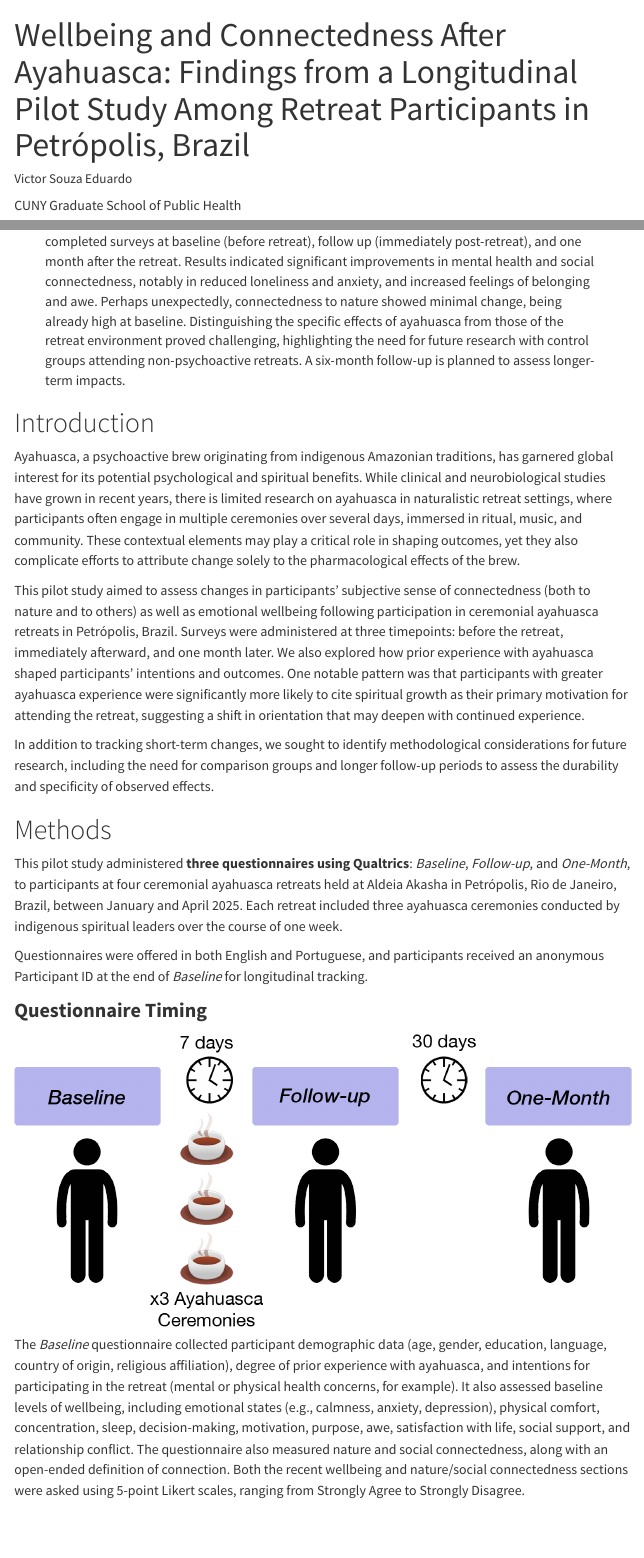
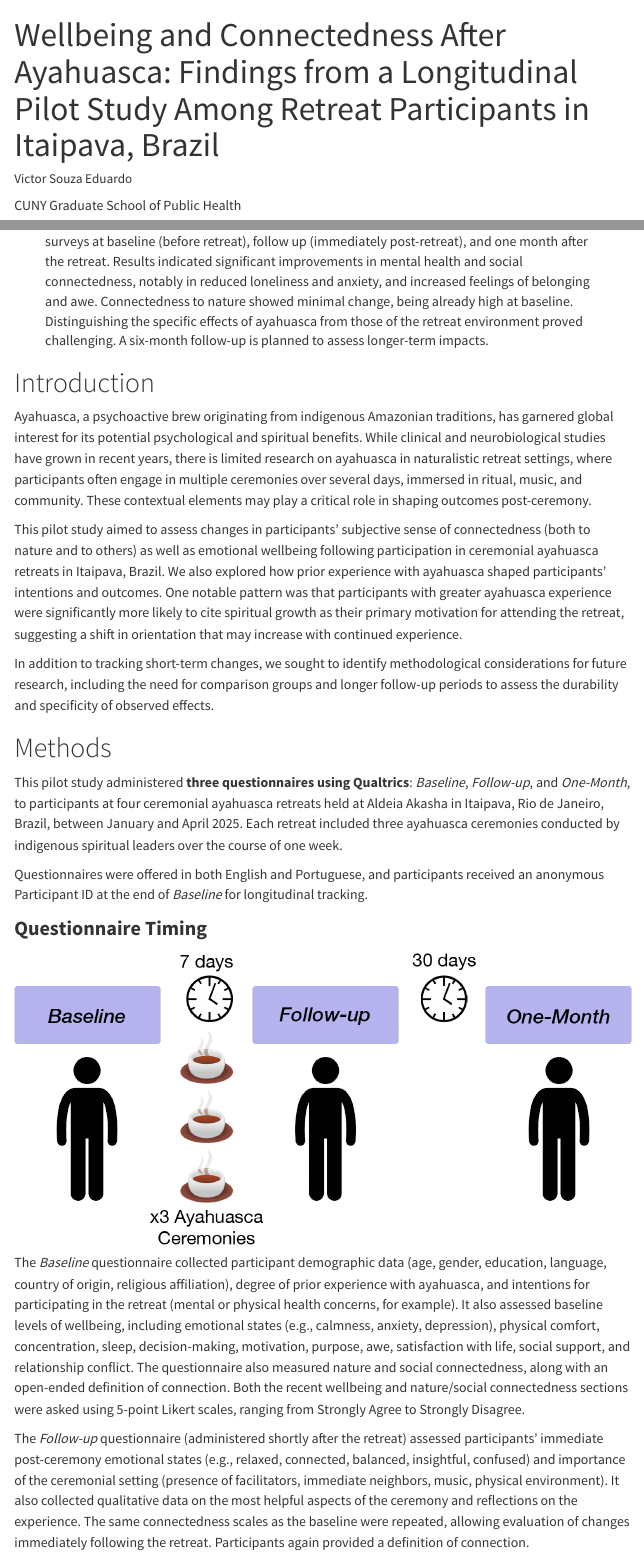
Before and after one commit to gitvictore/akasha, a Quarto document (akasha.qmd): the page in a window 1100 px wide, from its top, and a second part further down, joined at a grey line. Rendered offline with R 4.5, knitr and Pandoc in place of Quarto, with nearby package versions; some code elsewhere in the file could not run offline; menus at the side of the page are left out.

Commit message:
removed extra PhD, replaced Petrópolis with Itaipava, minor copy tweaks

```diff
--- a/akasha.qmd
+++ b/akasha.qmd
@@ -1,10 +1,10 @@
 ---
-title: "Wellbeing and Connectedness After Ayahuasca: Findings from a Longitudinal Pilot Study Among Retreat Participants in Petrópolis, Brazil"
-abstract: "This longitudinal pilot study investigated changes in wellbeing and social connectedness among participants at ceremonial ayahuasca retreats in Petrópolis, Brazil. Participants completed surveys at baseline (before retreat), follow up (immediately post-retreat), and one month after the retreat. Results indicated significant improvements in mental health and social connectedness, notably in reduced loneliness and anxiety, and increased feelings of belonging and awe. Perhaps unexpectedly, connectedness to nature showed minimal change, being already high at baseline. Distinguishing the specific effects of ayahuasca from those of the retreat environment proved challenging, highlighting the need for future research with control groups attending non-psychoactive retreats. A six-month follow-up is planned to assess longer-term impacts."
+title: "Wellbeing and Connectedness After Ayahuasca: Findings from a Longitudinal Pilot Study Among Retreat Participants in Itaipava, Brazil"
+abstract: "This longitudinal pilot study investigated changes in wellbeing and social connectedness among participants at ceremonial ayahuasca retreats in Itaipava, Brazil. Participants completed surveys at baseline (before retreat), follow up (immediately post-retreat), and one month after the retreat. Results indicated significant improvements in mental health and social connectedness, notably in reduced loneliness and anxiety, and increased feelings of belonging and awe. Connectedness to nature showed minimal change, being already high at baseline. Distinguishing the specific effects of ayahuasca from those of the retreat environment proved challenging. A six-month follow-up is planned to assess longer-term impacts."
 author:
   - name: "Victor Souza Eduardo"
     affiliation: "CUNY Graduate School of Public Health"
-  - name: "Michèle Anne Barocchi, PhD"
+  - name: "Michèle Anne Barocchi"
     degrees: PhD
     affiliation: "MAPS Italia"
 date: last-modified
@@ -747,15 +747,15 @@ all_wide <- baseline %>%
 
 # Introduction
 
-Ayahuasca, a psychoactive brew originating from indigenous Amazonian traditions, has garnered global interest for its potential psychological and spiritual benefits. While clinical and neurobiological studies have grown in recent years, there is limited research on ayahuasca in naturalistic retreat settings, where participants often engage in multiple ceremonies over several days, immersed in ritual, music, and community. These contextual elements may play a critical role in shaping outcomes, yet they also complicate efforts to attribute change solely to the pharmacological effects of the brew.
-
-This pilot study aimed to assess changes in participants’ subjective sense of connectedness (both to nature and to others) as well as emotional wellbeing following participation in ceremonial ayahuasca retreats in Petrópolis, Brazil. Surveys were administered at three timepoints: before the retreat, immediately afterward, and one month later. We also explored how prior experience with ayahuasca shaped participants’ intentions and outcomes. One notable pattern was that participants with greater ayahuasca experience were significantly more likely to cite spiritual growth as their primary motivation for attending the retreat, suggesting a shift in orientation that may deepen with continued experience.
+Ayahuasca, a psychoactive brew originating from indigenous Amazonian traditions, has garnered global interest for its potential psychological and spiritual benefits. While clinical and neurobiological studies have grown in recent years, there is limited research on ayahuasca in naturalistic retreat settings, where participants often engage in multiple ceremonies over several days, immersed in ritual, music, and community. These contextual elements may play a critical role in shaping outcomes post-ceremony.
+
+This pilot study aimed to assess changes in participants’ subjective sense of connectedness (both to nature and to others) as well as emotional wellbeing following participation in ceremonial ayahuasca retreats in Itaipava, Brazil. We also explored how prior experience with ayahuasca shaped participants’ intentions and outcomes. One notable pattern was that participants with greater ayahuasca experience were significantly more likely to cite spiritual growth as their primary motivation for attending the retreat, suggesting a shift in orientation that may increase with continued experience.
 
 In addition to tracking short-term changes, we sought to identify methodological considerations for future research, including the need for comparison groups and longer follow-up periods to assess the durability and specificity of observed effects.
 
 # Methods
 
-This pilot study administered **three questionnaires using Qualtrics**: *Baseline*, *Follow-up*, and *One-Month*, to participants at four ceremonial ayahuasca retreats held at Aldeia Akasha in Petrópolis, Rio de Janeiro, Brazil, between January and April 2025. Each retreat included three ayahuasca ceremonies conducted by indigenous spiritual leaders over the course of one week.
+This pilot study administered **three questionnaires using Qualtrics**: *Baseline*, *Follow-up*, and *One-Month*, to participants at four ceremonial ayahuasca retreats held at Aldeia Akasha in Itaipava, Rio de Janeiro, Brazil, between January and April 2025. Each retreat included three ayahuasca ceremonies conducted by indigenous spiritual leaders over the course of one week.
 
 Questionnaires were offered in both English and Portuguese, and participants received an anonymous Participant ID at the end of *Baseline* for longitudinal tracking.
 
@@ -765,7 +765,7 @@ Questionnaires were offered in both English and Portuguese, and participants rec
 
 The *Baseline* questionnaire collected participant demographic data (age, gender, education, language, country of origin, religious affiliation), degree of prior experience with ayahuasca, and intentions for participating in the retreat (mental or physical health concerns, for example). It also assessed baseline levels of wellbeing, including emotional states (e.g., calmness, anxiety, depression), physical comfort, concentration, sleep, decision-making, motivation, purpose, awe, satisfaction with life, social support, and relationship conflict. The questionnaire also measured nature and social connectedness, along with an open-ended definition of connection. Both the recent wellbeing and nature/social connectedness sections were asked using 5-point Likert scales, ranging from Strongly Agree to Strongly Disagree.
 
-The *Follow-up* questionnaire (administered shortly after the retreat) assessed participants' immediate post-ceremony emotional states (e.g., relaxed, connected, balanced, insightful, confused) and importance of the ceremonial setting (presence of facilitators, immediate neighbors, music, physical environment). It also collected qualitative data on the most helpful aspects of the ceremony, strongest emotions experienced. The same connectedness scales as the baseline were repeated, allowing evaluation of changes immediately following the retreat. Participants again provided a definition of connection.
+The *Follow-up* questionnaire (administered shortly after the retreat) assessed participants' immediate post-ceremony emotional states (e.g., relaxed, connected, balanced, insightful, confused) and importance of the ceremonial setting (presence of facilitators, immediate neighbors, music, physical environment). It also collected qualitative data on the most helpful aspects of the ceremony and reflections on the experience. The same connectedness scales as the baseline were repeated, allowing evaluation of changes immediately following the retreat. Participants again provided a definition of connection.
 
 At one month post-retreat, the *One-Month* questionnaire captured longer-term emotional states (relaxed, connected, emotionally balanced, insightful, confused). The questionnaire repeated the baseline wellbeing and nature/social connectedness scales, enabling analysis of sustained changes. Participants again provided qualitative reflections through open-ended questions and self-definitions of connection.
 
```
Also changed, not shown: akasha.qmd (2 more changed lines).
